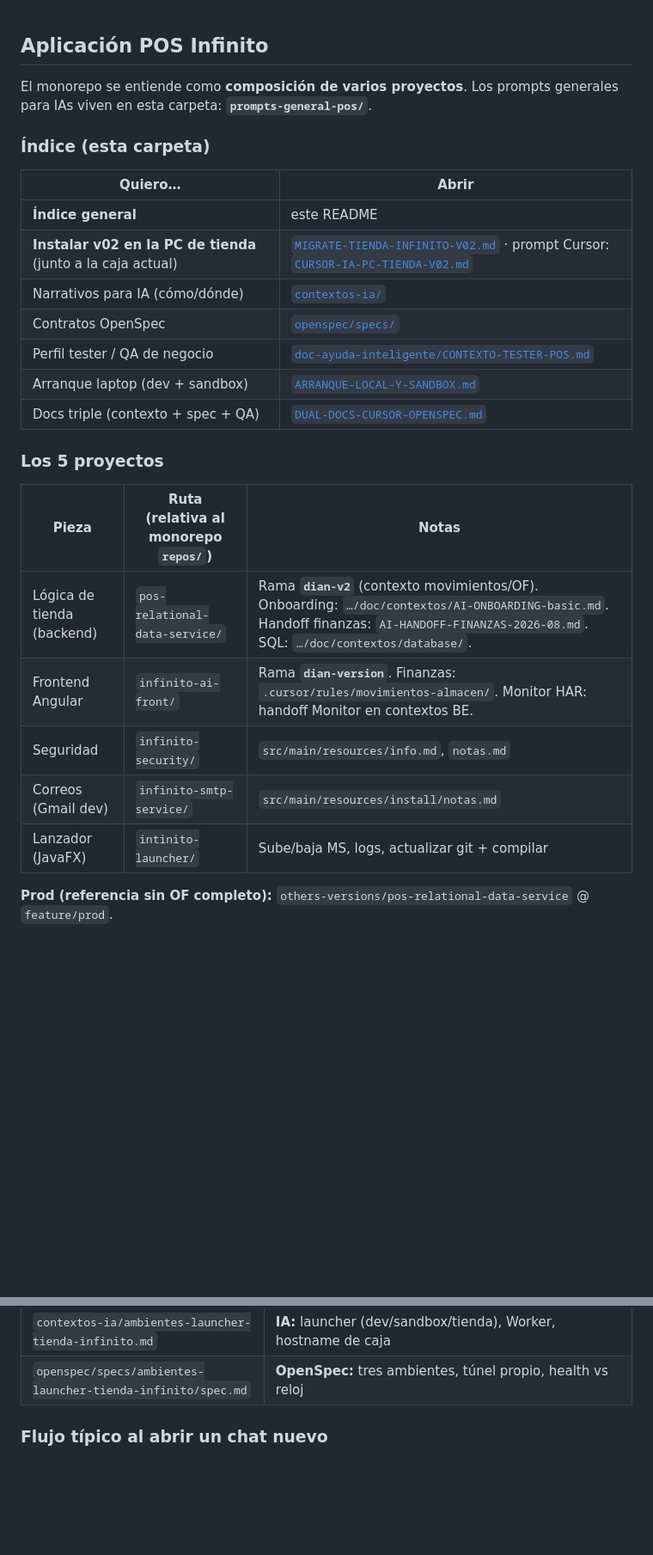
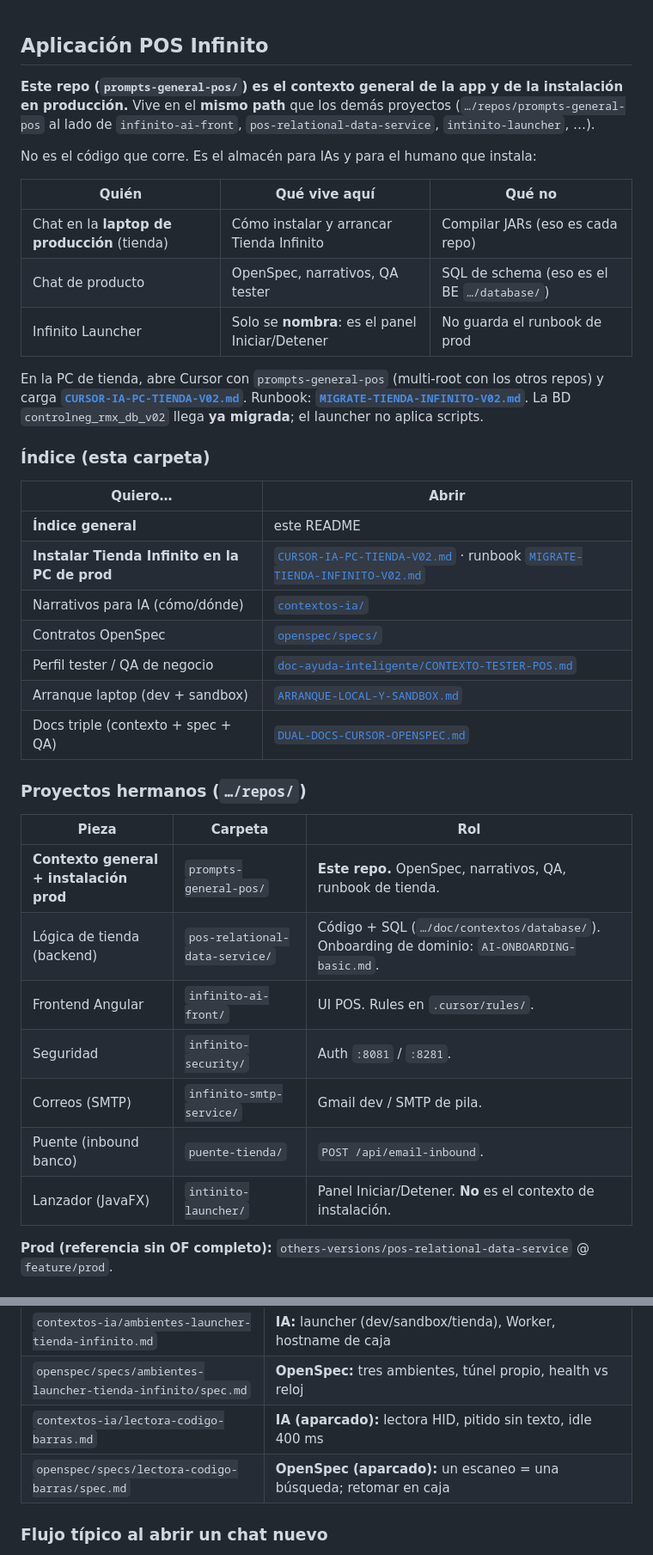
Before and after one commit to cromero82/prompts-general-pos, a Markdown page: README.md, 2 parts joined by grey strips. Shown at 86% size. GitHub-like rendering; blank space fills up the shorter version.

```diff
--- a/README.md
+++ b/README.md
@@ -1,29 +1,40 @@
 ## Aplicación POS Infinito
 
-El monorepo se entiende como **composición de varios proyectos**. Los prompts
-generales para IAs viven en esta carpeta: **`prompts-general-pos/`**.
+**Este repo (`prompts-general-pos/`) es el contexto general de la app y de la instalación en producción.** Vive en el **mismo path** que los demás proyectos (`…/repos/prompts-general-pos` al lado de `infinito-ai-front`, `pos-relational-data-service`, `intinito-launcher`, …).
+
+No es el código que corre. Es el almacén para IAs y para el humano que instala:
+
+| Quién | Qué vive aquí | Qué no |
+|-------|----------------|--------|
+| Chat en la **laptop de producción** (tienda) | Cómo instalar y arrancar Tienda Infinito | Compilar JARs (eso es cada repo) |
+| Chat de producto | OpenSpec, narrativos, QA tester | SQL de schema (eso es el BE `…/database/`) |
+| Infinito Launcher | Solo se **nombra**: es el panel Iniciar/Detener | No guarda el runbook de prod |
+
+En la PC de tienda, abre Cursor con `prompts-general-pos` (multi-root con los otros repos) y carga **[`CURSOR-IA-PC-TIENDA-V02.md`](CURSOR-IA-PC-TIENDA-V02.md)**. Runbook: **[`MIGRATE-TIENDA-INFINITO-V02.md`](MIGRATE-TIENDA-INFINITO-V02.md)**. La BD `controlneg_rmx_db_v02` llega **ya migrada**; el launcher no aplica scripts.
 
 ### Índice (esta carpeta)
 
 | Quiero… | Abrir |
 |---------|--------|
 | **Índice general** | este README |
-| **Instalar v02 en la PC de tienda** (junto a la caja actual) | [`MIGRATE-TIENDA-INFINITO-V02.md`](MIGRATE-TIENDA-INFINITO-V02.md) · prompt Cursor: [`CURSOR-IA-PC-TIENDA-V02.md`](CURSOR-IA-PC-TIENDA-V02.md) |
+| **Instalar Tienda Infinito en la PC de prod** | [`CURSOR-IA-PC-TIENDA-V02.md`](CURSOR-IA-PC-TIENDA-V02.md) · runbook [`MIGRATE-TIENDA-INFINITO-V02.md`](MIGRATE-TIENDA-INFINITO-V02.md) |
 | Narrativos para IA (cómo/dónde) | [`contextos-ia/`](contextos-ia/) |
 | Contratos OpenSpec | [`openspec/specs/`](openspec/specs/) |
 | Perfil tester / QA de negocio | [`doc-ayuda-inteligente/CONTEXTO-TESTER-POS.md`](doc-ayuda-inteligente/CONTEXTO-TESTER-POS.md) |
 | Arranque laptop (dev + sandbox) | [`ARRANQUE-LOCAL-Y-SANDBOX.md`](ARRANQUE-LOCAL-Y-SANDBOX.md) |
 | Docs triple (contexto + spec + QA) | [`DUAL-DOCS-CURSOR-OPENSPEC.md`](DUAL-DOCS-CURSOR-OPENSPEC.md) |
 
-### Los 5 proyectos
+### Proyectos hermanos (`…/repos/`)
 
-| Pieza | Ruta (relativa al monorepo `repos/`) | Notas |
+| Pieza | Carpeta | Rol |
 |---|---|---|
-| Lógica de tienda (backend) | `pos-relational-data-service/` | Rama **`dian-v2`** (contexto movimientos/OF). Onboarding: `…/doc/contextos/AI-ONBOARDING-basic.md`. Handoff finanzas: `AI-HANDOFF-FINANZAS-2026-08.md`. SQL: `…/doc/contextos/database/`. |
-| Frontend Angular | `infinito-ai-front/` | Rama **`dian-version`**. Finanzas: `.cursor/rules/movimientos-almacen/`. Monitor HAR: handoff Monitor en contextos BE. |
-| Seguridad | `infinito-security/` | `src/main/resources/info.md`, `notas.md` |
-| Correos (Gmail dev) | `infinito-smtp-service/` | `src/main/resources/install/notas.md` |
-| Lanzador (JavaFX) | `intinito-launcher/` | Sube/baja MS, logs, actualizar git + compilar |
+| **Contexto general + instalación prod** | `prompts-general-pos/` | **Este repo.** OpenSpec, narrativos, QA, runbook de tienda. |
+| Lógica de tienda (backend) | `pos-relational-data-service/` | Código + SQL (`…/doc/contextos/database/`). Onboarding de dominio: `AI-ONBOARDING-basic.md`. |
+| Frontend Angular | `infinito-ai-front/` | UI POS. Rules en `.cursor/rules/`. |
+| Seguridad | `infinito-security/` | Auth `:8081` / `:8281`. |
+| Correos (SMTP) | `infinito-smtp-service/` | Gmail dev / SMTP de pila. |
+| Puente (inbound banco) | `puente-tienda/` | `POST /api/email-inbound`. |
+| Lanzador (JavaFX) | `intinito-launcher/` | Panel Iniciar/Detener. **No** es el contexto de instalación. |
 
 **Prod (referencia sin OF completo):** `others-versions/pos-relational-data-service` @ `feature/prod`.
 
@@ -74,6 +85,8 @@ generales para IAs viven en esta carpeta: **`prompts-general-pos/`**.
 | `openspec/specs/notificacion-egreso-vinculo/spec.md` | **OpenSpec:** contratos PAGASTE ↔ egreso |
 | `contextos-ia/ambientes-launcher-tienda-infinito.md` | **IA:** launcher (dev/sandbox/tienda), Worker, hostname de caja |
 | `openspec/specs/ambientes-launcher-tienda-infinito/spec.md` | **OpenSpec:** tres ambientes, túnel propio, health vs reloj |
+| `contextos-ia/lectora-codigo-barras.md` | **IA (aparcado):** lectora HID, pitido sin texto, idle 400 ms |
+| `openspec/specs/lectora-codigo-barras/spec.md` | **OpenSpec (aparcado):** un escaneo = una búsqueda; retomar en caja |
 
 ### Flujo típico al abrir un chat nuevo
 
```
